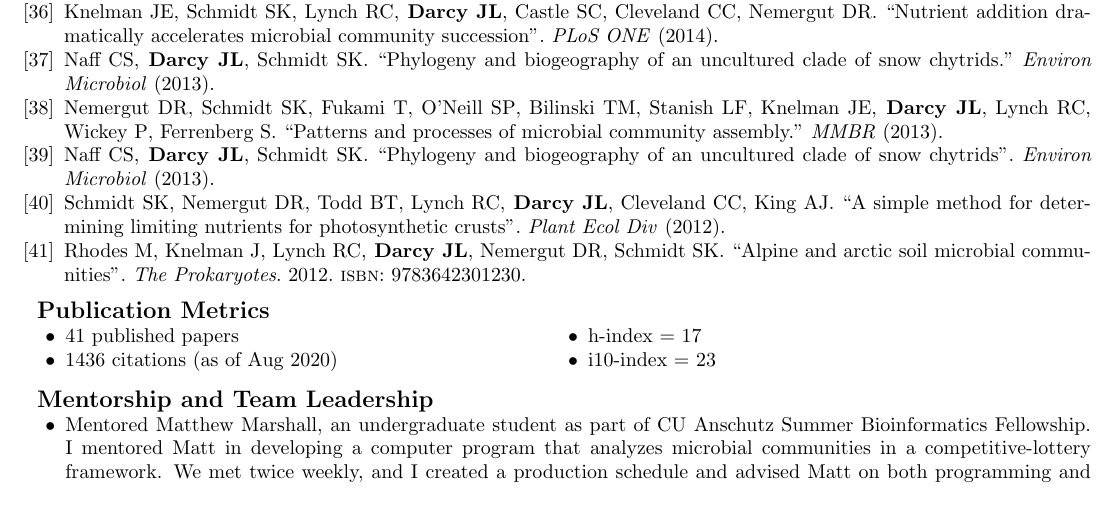
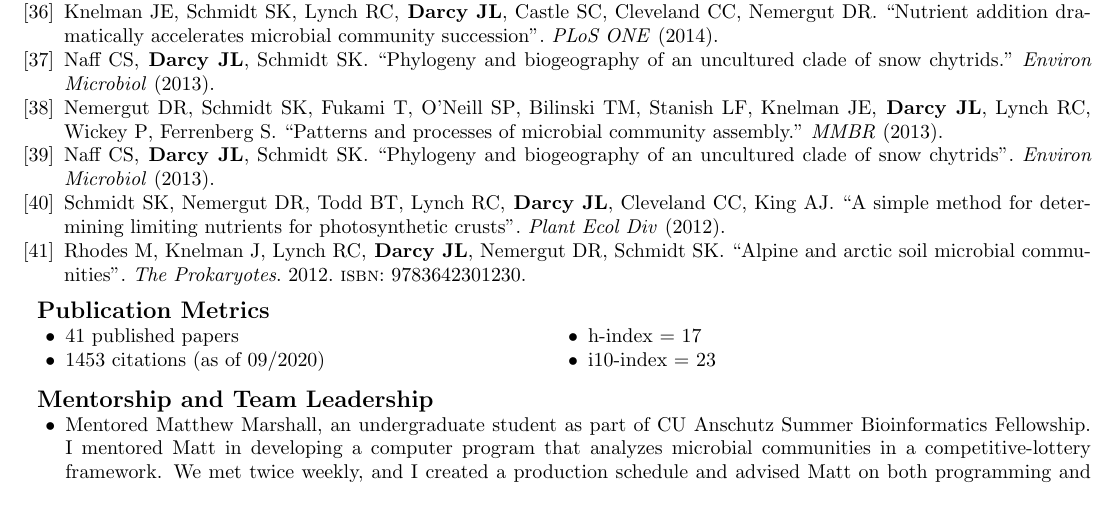
Before and after one commit to darcyj/cv, a LaTeX CV (jld_cv.tex): part of page 2 of 5, cut so that both start at the same text. Compiled offline with pdfLaTeX.

Commit message:
update citations

```diff
--- a/jld_cv.tex
+++ b/jld_cv.tex
@@ -141,7 +141,7 @@
   \begin{multicols}{2}
     \begin{itemize}[noitemsep,topsep=0pt, leftmargin=0mm]
       \item 41 published papers
-      \item 1436 citations (as of Aug 2020)
+      \item 1453 citations (as of 09/2020)
       \item h-index = 17
       \item i10-index = 23
     \end{itemize}
```
Also changed, not shown: jld_cv.pdf, 3 other files.
